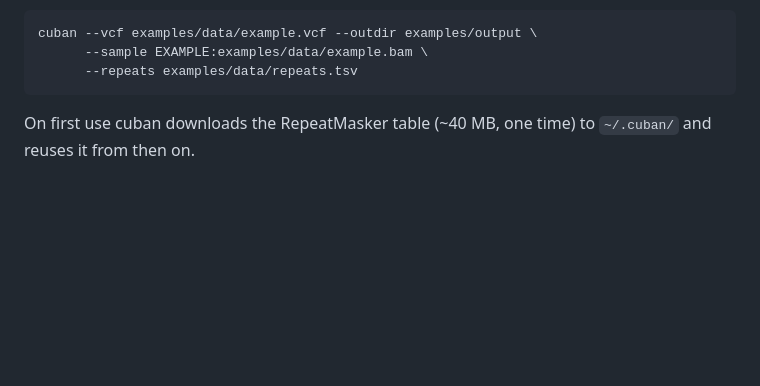
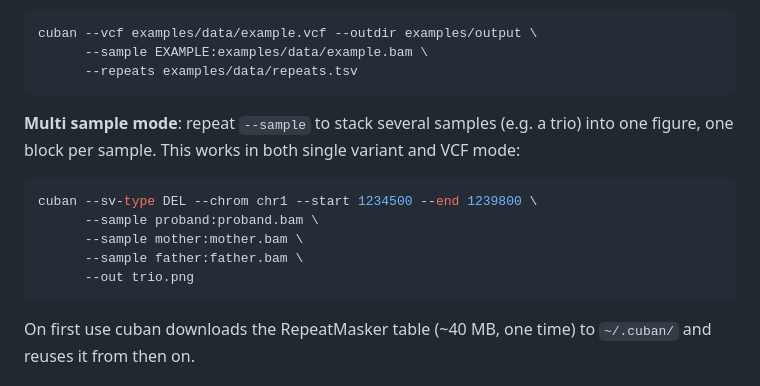
Before and after one commit to burgshrimps/cuban, a Markdown page: README.md, the part around the change. Rendered like a GitHub page; blank space fills up the shorter version.

Commit message:
README: add multi sample mode example (works in both modes)
Co-Authored-By: Claude Fable 5 <noreply@anthropic.com>

````diff
--- a/README.md
+++ b/README.md
@@ -57,6 +57,18 @@ can resume:
 cuban --vcf examples/data/example.vcf --outdir examples/output \
       --sample EXAMPLE:examples/data/example.bam \
       --repeats examples/data/repeats.tsv
+```
+
+**Multi sample mode**: repeat `--sample` to stack several samples (e.g. a
+trio) into one figure, one block per sample. This works in both single
+variant and VCF mode:
+
+```bash
+cuban --sv-type DEL --chrom chr1 --start 1234500 --end 1239800 \
+      --sample proband:proband.bam \
+      --sample mother:mother.bam \
+      --sample father:father.bam \
+      --out trio.png
 ```
 
 On first use cuban downloads the RepeatMasker table (~40 MB, one time) to
````
